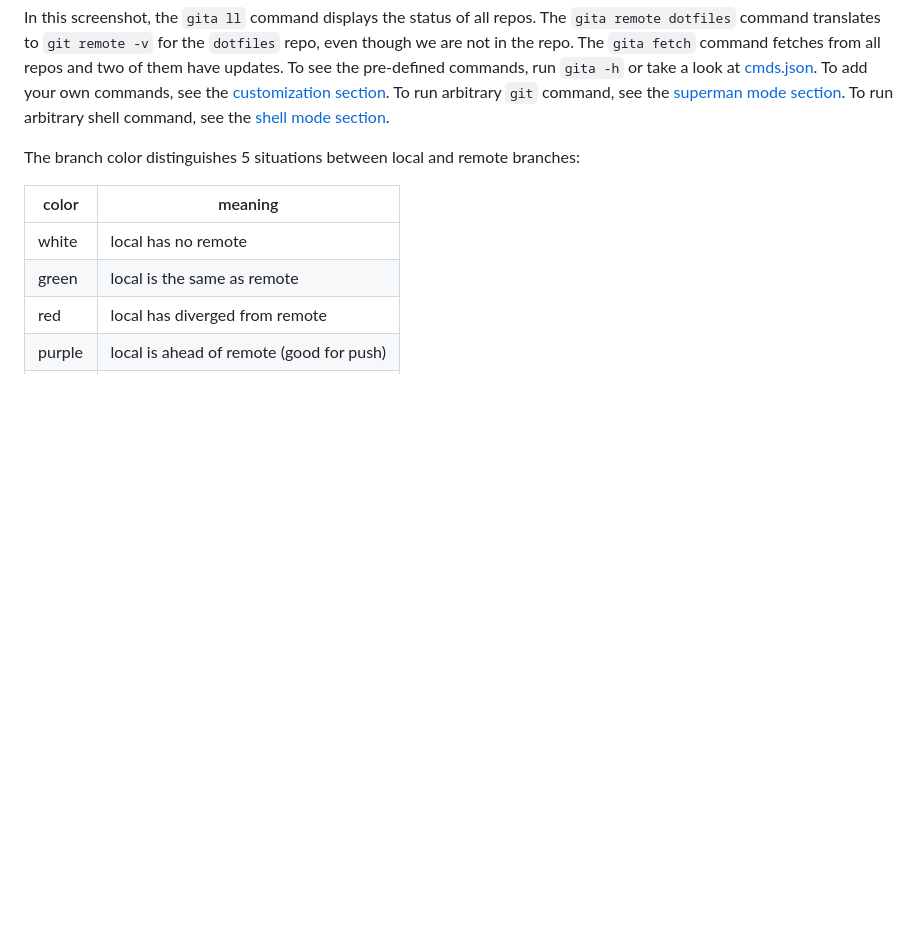
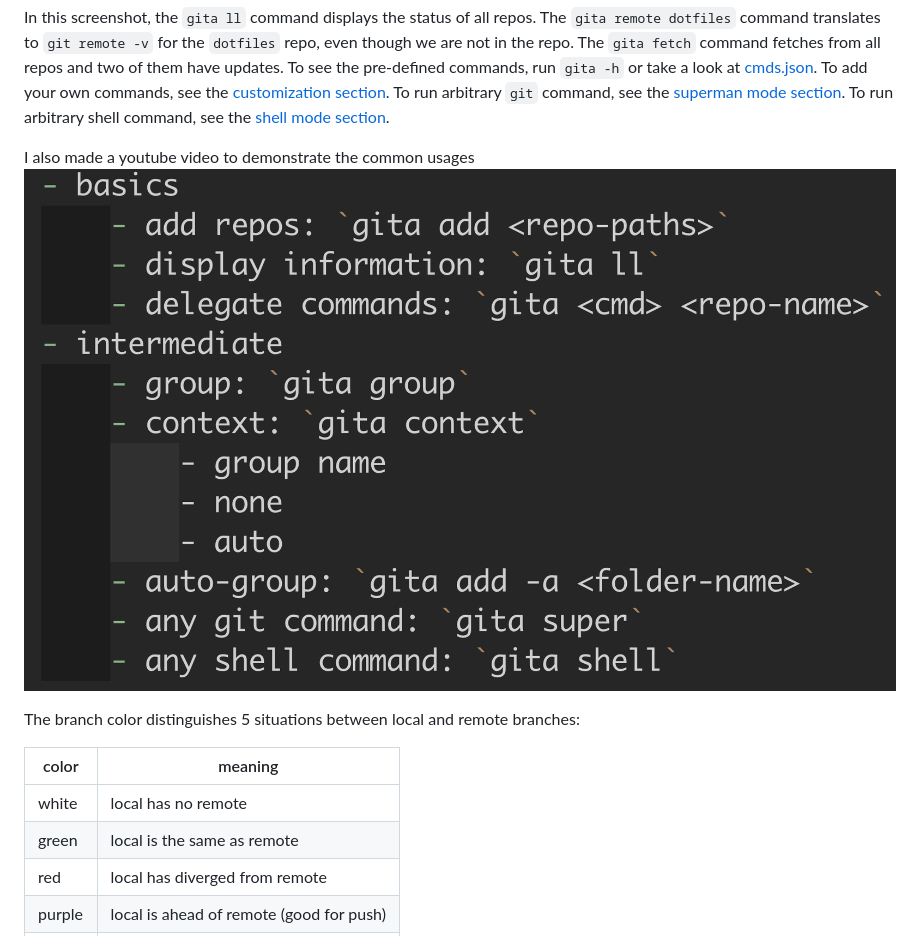
Before and after one commit to nosarthur/gita, a Markdown page: README.md, the part around the change. GitHub-like rendering; pictures changed too: doc/video-outline.png (added); blank space fills up the shorter version.

Commit message:
add youtube video

```diff
--- a/README.md
+++ b/README.md
@@ -38,6 +38,9 @@ To see the pre-defined commands, run `gita -h` or take a look at
 To add your own commands, see the [customization section](#custom).
 To run arbitrary `git` command, see the [superman mode section](#superman).
 To run arbitrary shell command, see the [shell mode section](#shell).
+
+I also made a youtube video to demonstrate the common usages
+[![Img alt text](https://github.com/nosarthur/gita/raw/master/doc/video-outline.png)](https://www.youtube.com/watch?v=ySWbwQcbhqI)
 
 The branch color distinguishes 5 situations between local and remote branches:
 
```
